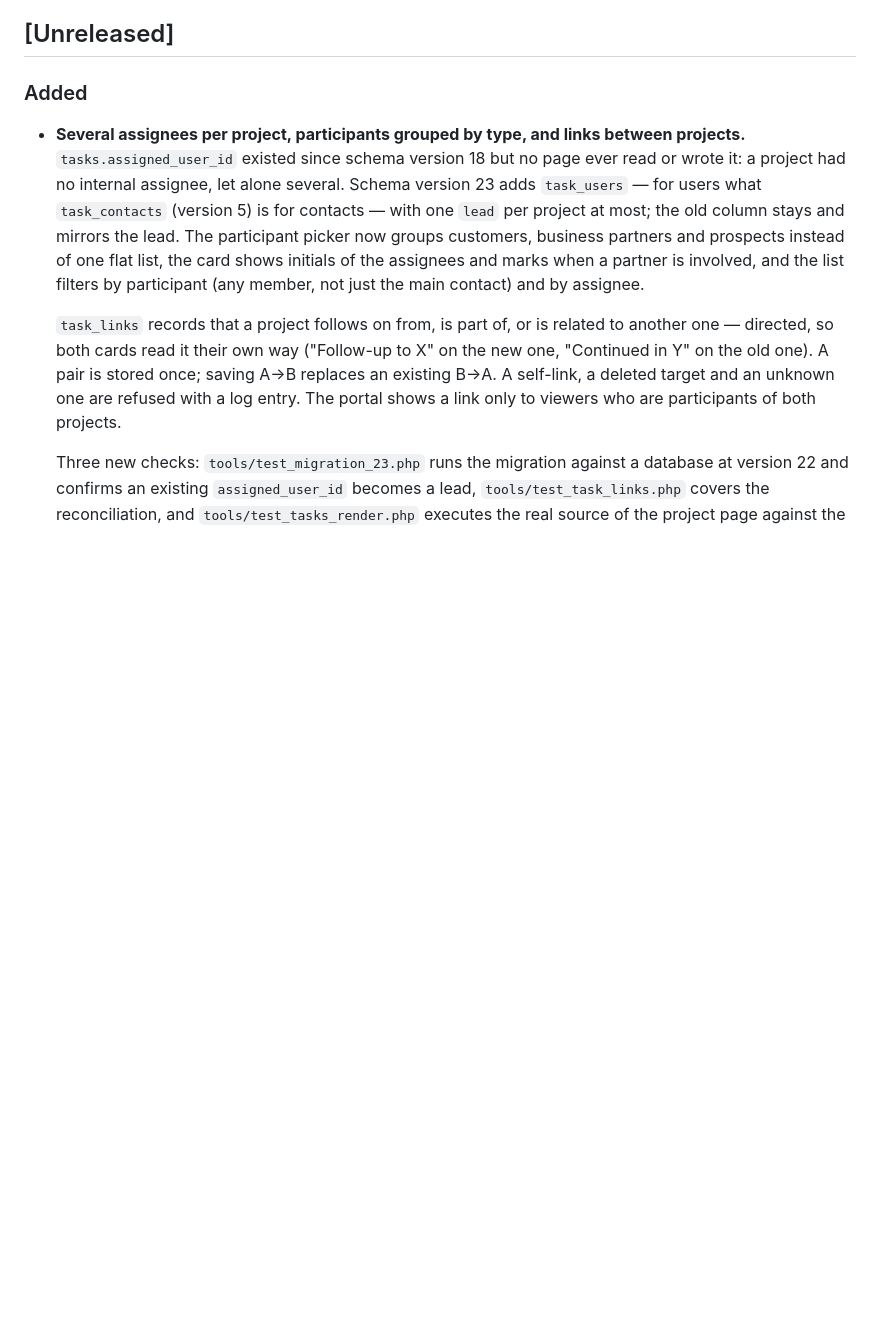
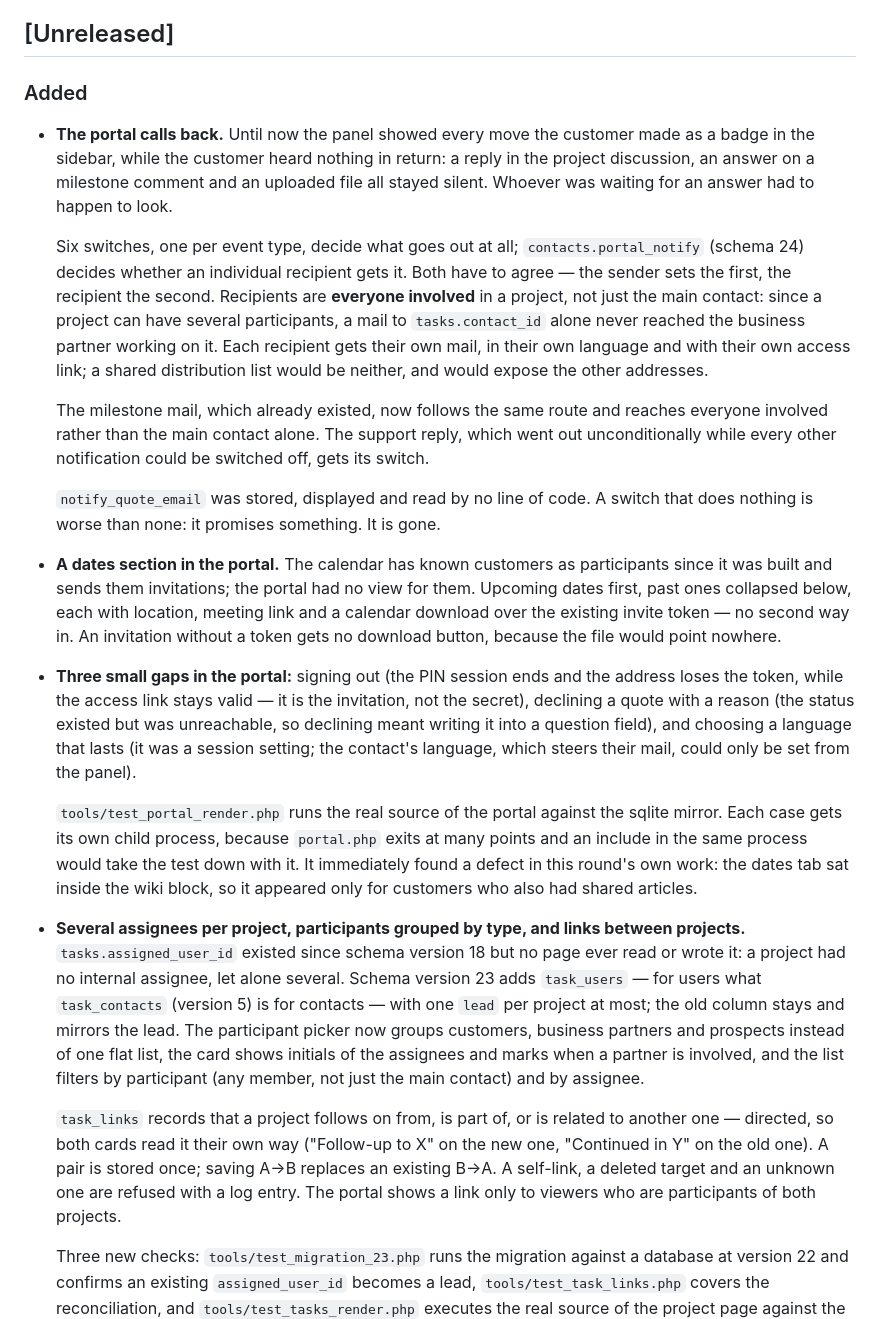
Before and after one commit to immarketing-dev/admin-dashboard, a Markdown page: CHANGELOG.md, the part around the change. GitHub-like rendering; blank space fills up the shorter version.

Commit message:
docs(changelog): portal notifications, dates, sign-out, decline
Co-Authored-By: Claude Opus 5 <noreply@anthropic.com>

```diff
--- a/CHANGELOG.md
+++ b/CHANGELOG.md
@@ -9,6 +9,52 @@ private history.
 ## [Unreleased]
 
 ### Added
+- **The portal calls back.** Until now the panel showed every move the
+  customer made as a badge in the sidebar, while the customer heard
+  nothing in return: a reply in the project discussion, an answer on a
+  milestone comment and an uploaded file all stayed silent. Whoever was
+  waiting for an answer had to happen to look.
+
+  Six switches, one per event type, decide what goes out at all;
+  `contacts.portal_notify` (schema 24) decides whether an individual
+  recipient gets it. Both have to agree — the sender sets the first, the
+  recipient the second. Recipients are **everyone involved** in a
+  project, not just the main contact: since a project can have several
+  participants, a mail to `tasks.contact_id` alone never reached the
+  business partner working on it. Each recipient gets their own mail, in
+  their own language and with their own access link; a shared distribution
+  list would be neither, and would expose the other addresses.
+
+  The milestone mail, which already existed, now follows the same route
+  and reaches everyone involved rather than the main contact alone. The
+  support reply, which went out unconditionally while every other
+  notification could be switched off, gets its switch.
+
+  `notify_quote_email` was stored, displayed and read by no line of code.
+  A switch that does nothing is worse than none: it promises something.
+  It is gone.
+
+- **A dates section in the portal.** The calendar has known customers as
+  participants since it was built and sends them invitations; the portal
+  had no view for them. Upcoming dates first, past ones collapsed below,
+  each with location, meeting link and a calendar download over the
+  existing invite token — no second way in. An invitation without a token
+  gets no download button, because the file would point nowhere.
+
+- **Three small gaps in the portal:** signing out (the PIN session ends
+  and the address loses the token, while the access link stays valid — it
+  is the invitation, not the secret), declining a quote with a reason (the
+  status existed but was unreachable, so declining meant writing it into a
+  question field), and choosing a language that lasts (it was a session
+  setting; the contact's language, which steers their mail, could only be
+  set from the panel).
+
+  `tools/test_portal_render.php` runs the real source of the portal
+  against the sqlite mirror. Each case gets its own child process, because
+  `portal.php` exits at many points and an include in the same process
+  would take the test down with it. It immediately found a defect in this
+  round's own work: the dates tab sat inside the wiki block, so it
+  appeared only for customers who also had shared articles.
 - **Several assignees per project, participants grouped by type, and
   links between projects.** `tasks.assigned_user_id` existed since schema
   version 18 but no page ever read or wrote it: a project had no internal
```
